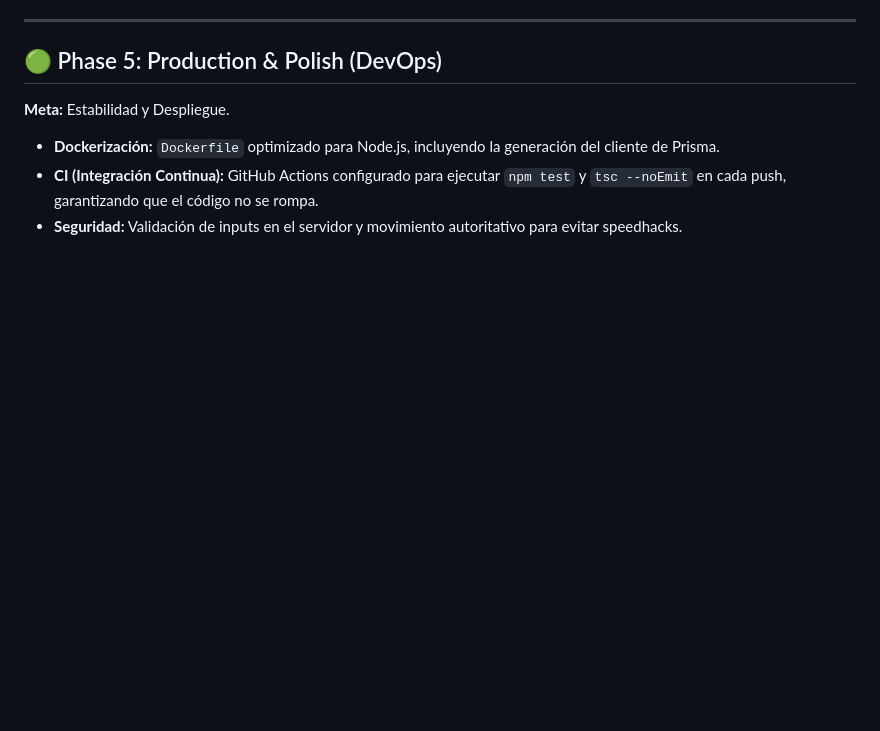
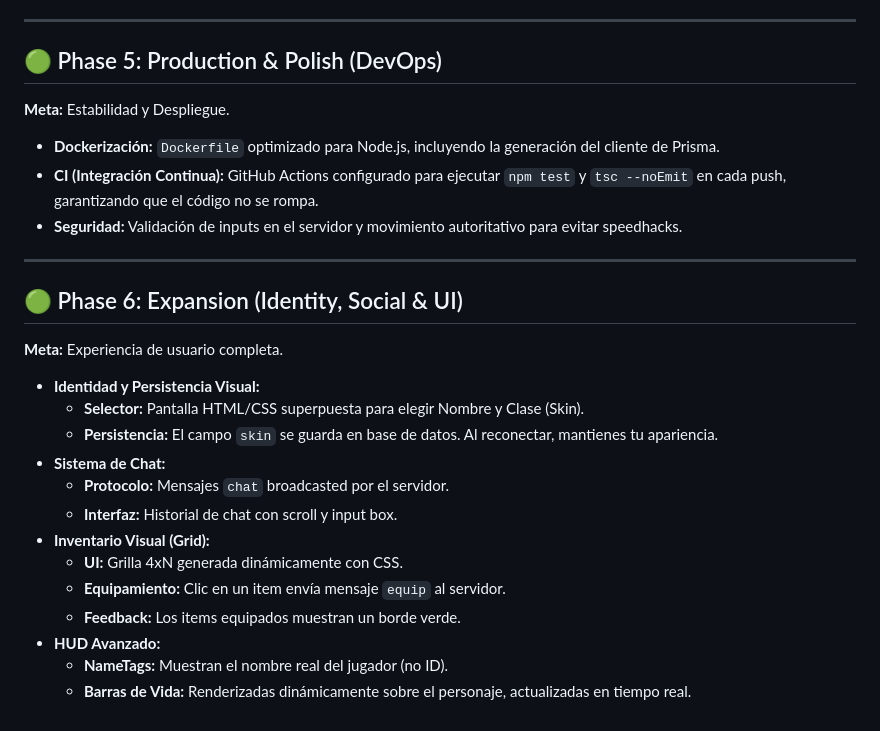
Before and after one commit to KaioaLabs/cliffwald, a Markdown page: FEATURES.md, the part around the change. Rendered like a GitHub page; blank space fills up the shorter version.

Commit message:
Docs: Update for Phase 6 Expansion

```diff
--- a/FEATURES.md
+++ b/FEATURES.md
@@ -70,3 +70,22 @@ Este documento detalla todas las características y sistemas implementados en el
 *   **Dockerización:** `Dockerfile` optimizado para Node.js, incluyendo la generación del cliente de Prisma.
 *   **CI (Integración Continua):** GitHub Actions configurado para ejecutar `npm test` y `tsc --noEmit` en cada push, garantizando que el código no se rompa.
 *   **Seguridad:** Validación de inputs en el servidor y movimiento autoritativo para evitar speedhacks.
+
+---
+
+## 🟢 Phase 6: Expansion (Identity, Social & UI)
+**Meta:** Experiencia de usuario completa.
+
+*   **Identidad y Persistencia Visual:**
+    *   **Selector:** Pantalla HTML/CSS superpuesta para elegir Nombre y Clase (Skin).
+    *   **Persistencia:** El campo `skin` se guarda en base de datos. Al reconectar, mantienes tu apariencia.
+*   **Sistema de Chat:**
+    *   **Protocolo:** Mensajes `chat` broadcasted por el servidor.
+    *   **Interfaz:** Historial de chat con scroll y input box.
+*   **Inventario Visual (Grid):**
+    *   **UI:** Grilla 4xN generada dinámicamente con CSS.
+    *   **Equipamiento:** Clic en un item envía mensaje `equip` al servidor.
+    *   **Feedback:** Los items equipados muestran un borde verde.
+*   **HUD Avanzado:**
+    *   **NameTags:** Muestran el nombre real del jugador (no ID).
+    *   **Barras de Vida:** Renderizadas dinámicamente sobre el personaje, actualizadas en tiempo real.
```
Also changed, not shown: DEV_ROADMAP.md (+15 -0 lines).
